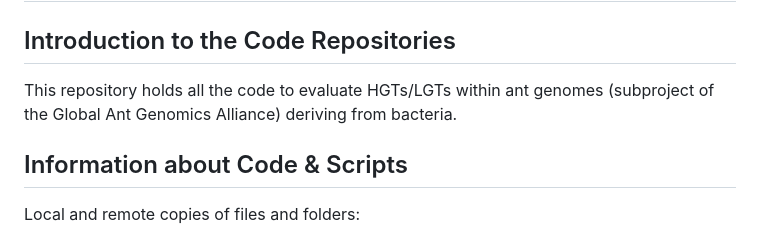
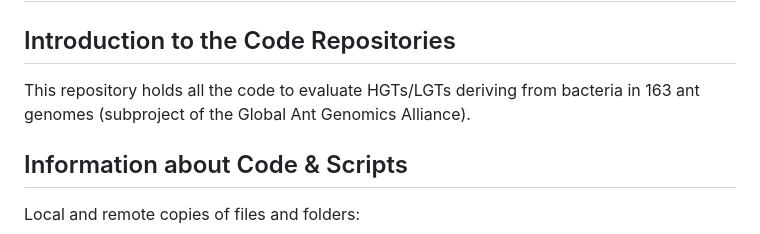
Before and after one commit to janina-rinke/HGT_in_ants, a Markdown page: README.md, the part around the change. GitHub-like rendering.

```diff
--- a/README.md
+++ b/README.md
@@ -2,7 +2,7 @@
 
 ## Introduction to the Code Repositories
 
-This repository holds all the code to evaluate HGTs/LGTs within ant genomes (subproject of the Global Ant Genomics Alliance) deriving from bacteria.
+This repository holds all the code to evaluate HGTs/LGTs deriving from bacteria in 163 ant genomes (subproject of the Global Ant Genomics Alliance).
 
 ## Information about Code & Scripts
 
```
